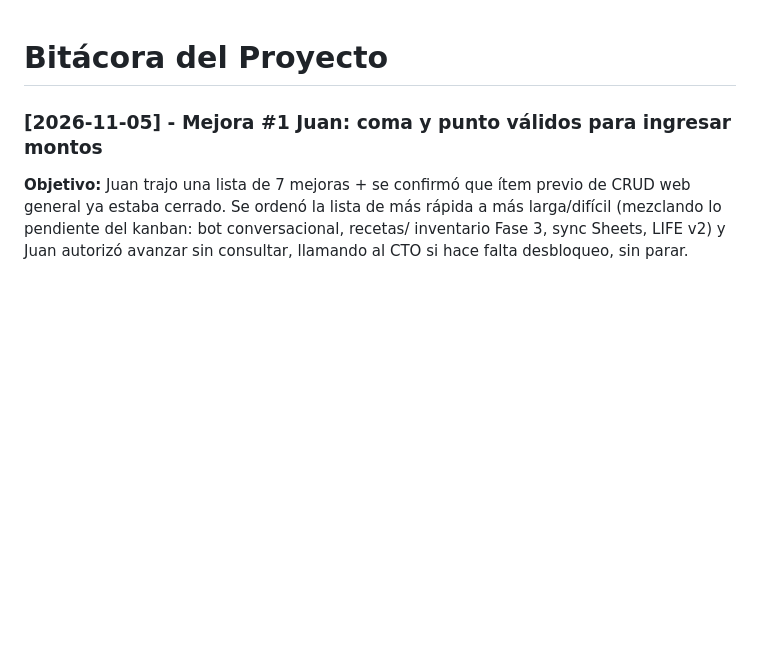
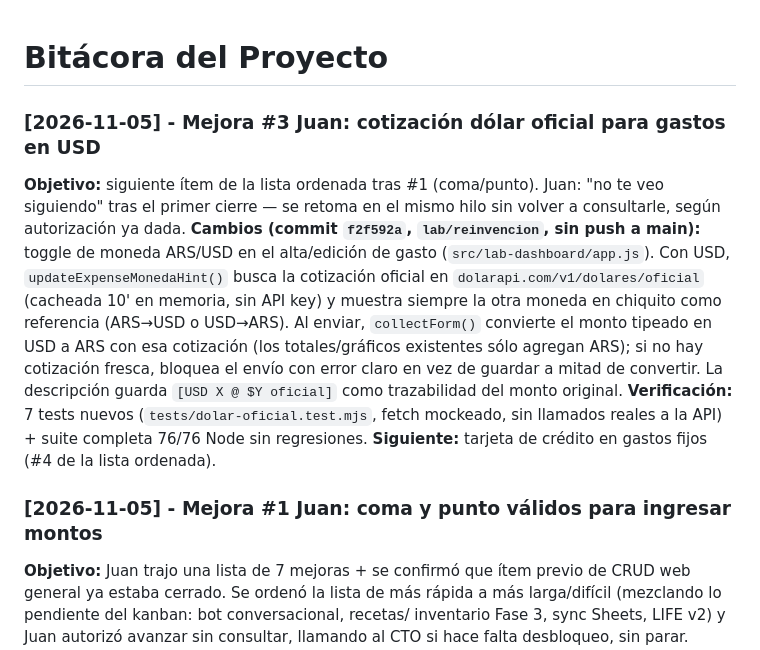
Before and after one commit to jdging/LIFE, a Markdown page: docs/BITACORA.md, the part around the change. Drawn GitHub-style; blank space fills up the shorter version.

Commit message:
docs: bitacora mejora #3 (dolar oficial)

```diff
--- a/docs/BITACORA.md
+++ b/docs/BITACORA.md
@@ -1,4 +1,23 @@
 # Bitácora del Proyecto
+
+### [2026-11-05] - Mejora #3 Juan: cotización dólar oficial para gastos en USD
+**Objetivo:** siguiente ítem de la lista ordenada tras #1 (coma/punto). Juan: "no
+te veo siguiendo" tras el primer cierre — se retoma en el mismo hilo sin volver
+a consultarle, según autorización ya dada.
+**Cambios (commit `f2f592a`, `lab/reinvencion`, sin push a main):** toggle de
+moneda ARS/USD en el alta/edición de gasto (`src/lab-dashboard/app.js`). Con
+USD, `updateExpenseMonedaHint()` busca la cotización oficial en
+`dolarapi.com/v1/dolares/oficial` (cacheada 10' en memoria, sin API key) y
+muestra siempre la otra moneda en chiquito como referencia (ARS→USD o
+USD→ARS). Al enviar, `collectForm()` convierte el monto tipeado en USD a ARS
+con esa cotización (los totales/gráficos existentes sólo agregan ARS); si no
+hay cotización fresca, bloquea el envío con error claro en vez de guardar a
+mitad de convertir. La descripción guarda `[USD X @ $Y oficial]` como
+trazabilidad del monto original.
+**Verificación:** 7 tests nuevos (`tests/dolar-oficial.test.mjs`, fetch
+mockeado, sin llamados reales a la API) + suite completa 76/76 Node sin
+regresiones.
+**Siguiente:** tarjeta de crédito en gastos fijos (#4 de la lista ordenada).
 
 ### [2026-11-05] - Mejora #1 Juan: coma y punto válidos para ingresar montos
 **Objetivo:** Juan trajo una lista de 7 mejoras + se confirmó que ítem previo de
```
